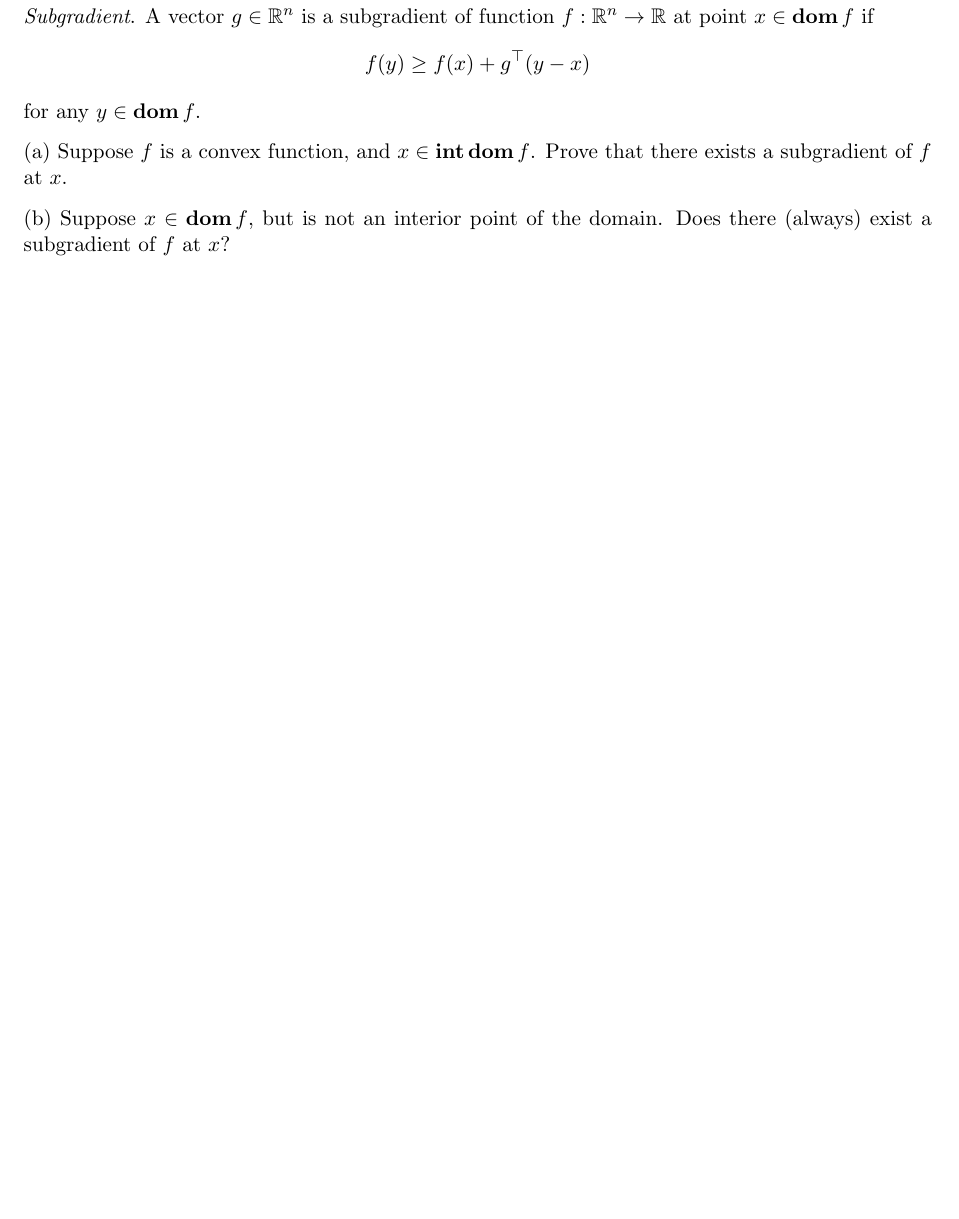
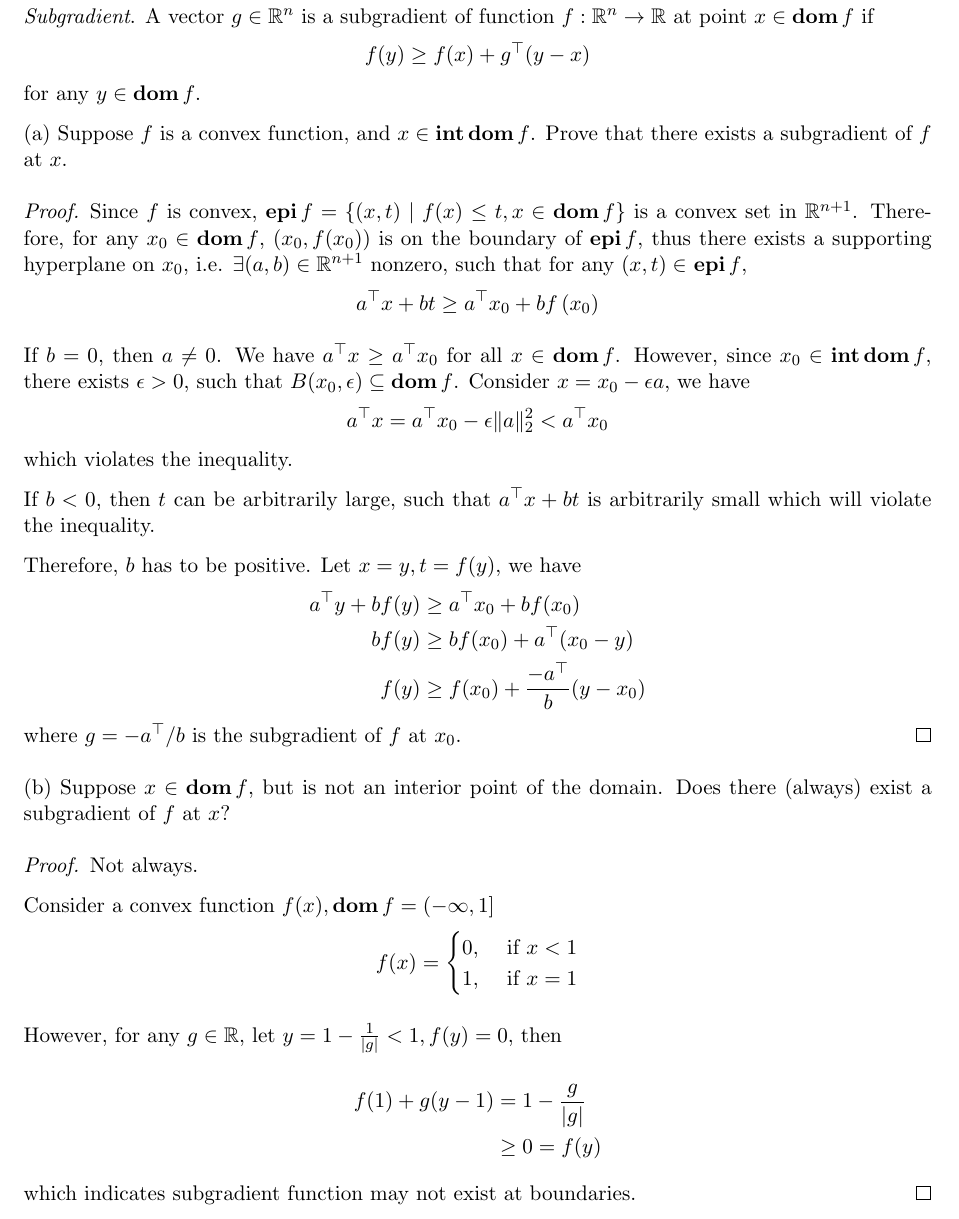
Before and after one commit to silvery107/my-course-latex, a LaTeX problem sheet (IOE_611_Nonlinear_Programming/HW2.tex): part of page 7 of 10, cut so that both start at the same text, the shorter picture padded with empty space. Compiled offline with pdfLaTeX.

Commit message:
Finished IOE HW2

```diff
--- a/IOE_611_Nonlinear_Programming/HW2.tex
+++ b/IOE_611_Nonlinear_Programming/HW2.tex
@@ -292,11 +292,54 @@ for any $y\in\dom f$.
 
 (a) Suppose $f$ is a convex function, and $x\in\intr\dom f$. Prove that there exists a subgradient of $f$ at $x$.
 
+\begin{proof}
+  Since $f$ is convex, $\epi f=\{(x, t) \mid f(x) \leq t, x \in \dom f\}$ is a convex set in $\RR^{n+1}$. Therefore, for any $x_0 \in \dom f$, $\left(x_0, f(x_0)\right)$ is on the boundary of $\epi f$, thus there exists a supporting hyperplane on $x_0$, i.e. $\exists (a, b) \in \RR^{n+1}$ nonzero, such that for any $(x, t) \in$ $\epi f$,
+  \[
+    a\T x+b t \geq a\T x_0+b f\left(x_0\right)
+  \]
 
+  If $b=0$, then $a\neq0$. We have $a\T x \geq a\T x_0$ for all $x\in\dom f$. However, since $x_0 \in\intr\dom f$, there exists $\epsilon > 0$, such that $B(x_0, \epsilon) \subseteq \dom f$. Consider $x=x_0 - \epsilon a$, we have
+  \[
+    a\T x = a\T x_0 - \epsilon\|a\|_2^2 < a\T x_0
+  \]
+  which violates the inequality.
+
+  If $b<0$, then $t$ can be arbitrarily large, such that $a\T x+bt$ is arbitrarily small which will violate the inequality.
+
+  Therefore, $b$ has to be positive. Let $x=y, t = f(y)$, we have
+  \begin{align*}
+    a\T y + b f(y) &\geq  a\T x_0 + bf(x_0)\\
+    b f(y) &\geq b f(x_0) + a\T (x_0 - y)\\
+    f(y) &\geq f(x_0) + \frac{-a\T}{b} (y - x_0)
+  \end{align*}
+  where $g = -a\T/b$ is the subgradient of $f$ at $x_0$.
+\end{proof}
 
 
 (b) Suppose $x\in\dom f$, but is not an interior point of the domain. Does there (always) exist a subgradient of $f$ at $x$?
+\begin{proof}
+  Not always.
 
+  Consider a convex function $f(x), \dom f = (-\infty, 1]$
+  $$
+  f(x)=
+  \begin{cases}
+    0, & \text { if } x <1 \\
+    1, & \text { if } x=1
+  \end{cases}
+  $$
+
+  However, for any $g \in \RR$, let $y=1-\frac{1}{|g|} < 1, f(y) = 0$, then
+
+  $$
+  \begin{aligned}
+  f(1) + g(y-1) &= 1-\frac{g}{|g|} \\
+  & \geq 0  = f(y)
+  \end{aligned}
+  $$
+
+  which indicates subgradient function may not exist at boundaries.
+  \end{proof}
 
 \clearpage
 \section*{Problem 7}
```
Also changed, not shown: IOE_611_Nonlinear_Programming/HW2.pdf (added).
